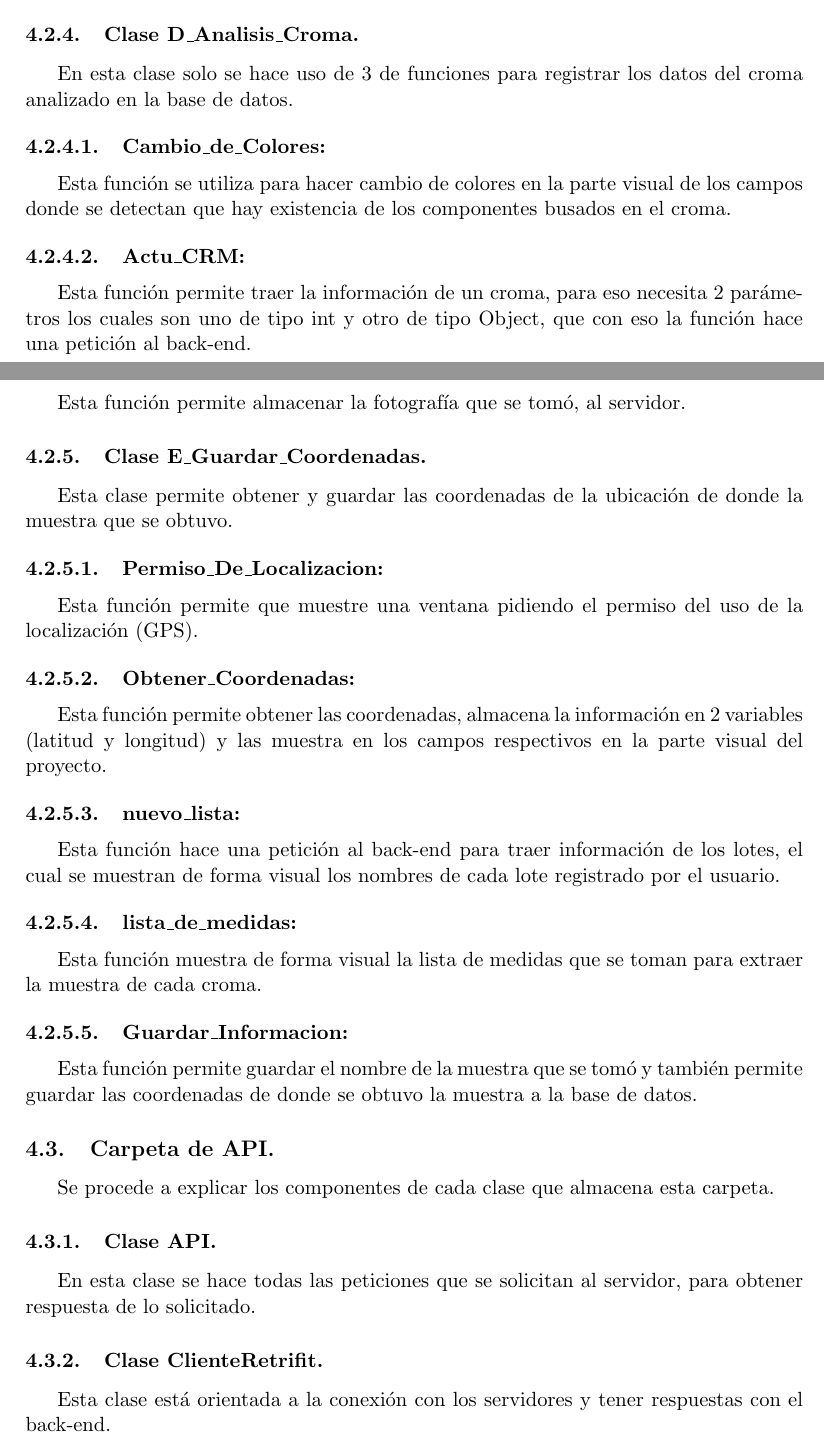
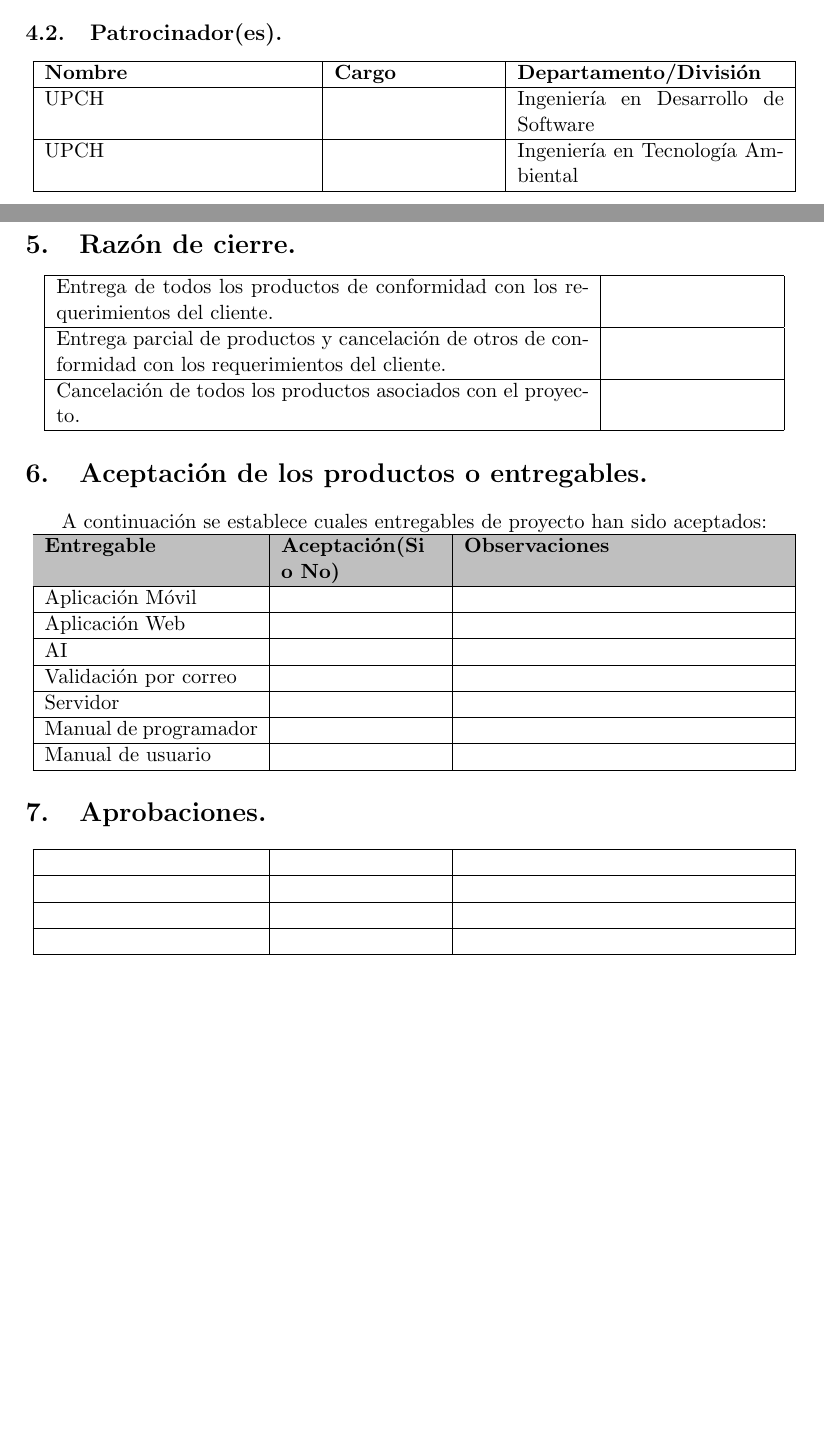
Before and after one commit to Milh08/CierreProyecto, a LaTeX document (01_Formato.tex, which reads 03_Introduccion.tex): two parts of pages 9 and 10 of 11 before the commit and two parts of pages 3 and 4 of 7 after it, joined at a grey line, cut at the place of the change, the shorter picture padded with empty space. Compiled offline with pdfLaTeX.

Commit message:
Dormir es nuestra pasión

```diff
--- a/01_Formato.tex
+++ b/01_Formato.tex
@@ -6,6 +6,7 @@
 \usepackage{graphicx}
 \usepackage{wrapfig}
 \usepackage{multicol}
+\usepackage[table]{xcolor}
 
 \makeatletter
 \renewcommand\paragraph{\@startsection{paragraph}{4}{\z@}%
--- a/03_Introduccion.tex
+++ b/03_Introduccion.tex
@@ -3,0 +35,64 @@ La redacción del manual técnico está orientado a personal con conocimientos e
+\subsection{Patrocinador(es).}
+\begin{center}
+    \begin{tabular}{|p{5cm}|p{3cm}|p{5cm}|}
+        \hline
+        \textbf{Nombre} & \textbf{Cargo} & \textbf{Departamento/División} \\
+        \hline
+        UPCH & & Ingeniería en Desarrollo de Software \\
+        \hline
+        UPCH & & Ingeniería en Tecnología Ambiental \\
+        \hline
+    \end{tabular}
+\end{center}
+
+\section{Razón de cierre.}
+\begin{center}
+    \begin{tabular}{|p{10cm}|p{3cm}|}
+        \hline
+        Entrega  de todos los productos  de conformidad  con los requerimientos  del cliente. & \\
+        \hline
+        Entrega  parcial de productos  y  cancelación  de otros de conformidad  con los requerimientos  del cliente. & \\
+        \hline
+        Cancelación de todos los productos asociados con el proyecto. & \\
+        \hline
+    \end{tabular}
+\end{center}
+
+\section{Aceptación de los productos o entregables.}
+\begin{center}
+    A continuación  se establece cuales  entregables  de proyecto  han  sido aceptados:
+    \begin{tabular}{|p{4cm}|p{3cm}|p{6cm}|}
+        \hline
+        \rowcolor{lightgray} \textbf{Entregable} & \textbf{Aceptación(Si o No)} & \textbf{Observaciones} \\
+        \hline
+        Aplicación Móvil & & \\
+        \hline
+        Aplicación Web & & \\
+        \hline
+        AI & & \\
+        \hline
+        Validación por correo& & \\
+        \hline
+        Servidor & & \\
+        \hline
+        Manual de programador & & \\
+        \hline
+        Manual de usuario & & \\
+        \hline
+    \end{tabular}
+\end{center}
+
+\section{Aprobaciones.}
+\begin{center}
+    \begin{tabular}{|p{4cm}|p{3cm}|p{6cm}|}
+        \hline
+        & & \\
+        \hline
+        & & \\
+        \hline
+        & & \\
+        \hline
+        & & \\
+        \hline
+    \end{tabular}
+\end{center}
```
Also changed, not shown: 02_Portada.tex (+5 -2 lines), 04_Requerimientos.tex (deleted, +0 -14 lines), 05_Conf_Inst.tex (deleted, +0 -23 lines), 06_Descripcion.tex (deleted, +0 -136 lines), 03_Introduccion.tex (37 more changed lines), 8 other files.
